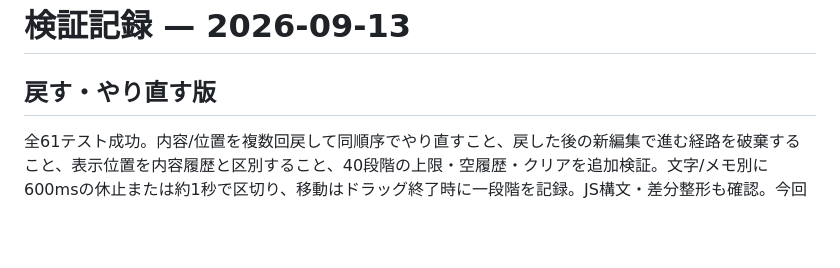
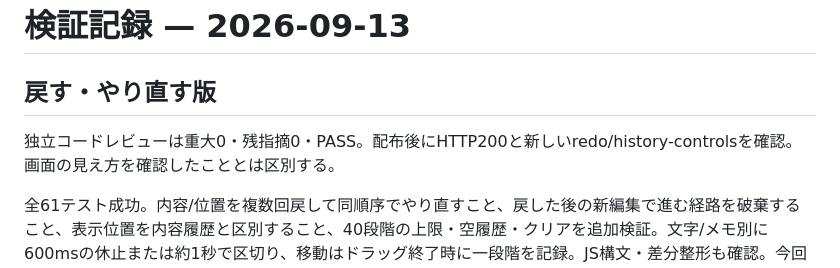
Before and after one commit to toki0001/shiko-no-me, a Markdown page: QA.md, the part around the change. Rendered like a GitHub page; blank space fills up the shorter version.

```diff
--- a/QA.md
+++ b/QA.md
@@ -1,6 +1,8 @@
 # 検証記録 — 2026-09-13
 
 ## 戻す・やり直す版
+
+独立コードレビューは重大0・残指摘0・PASS。配布後にHTTP200と新しいredo/history-controlsを確認。画面の見え方を確認したこととは区別する。
 
 全61テスト成功。内容/位置を複数回戻して同順序でやり直すこと、戻した後の新編集で進む経路を破棄すること、表示位置を内容履歴と区別すること、40段階の上限・空履歴・クリアを追加検証。文字/メモ別に600msの休止または約1秒で区切り、移動はドラッグ終了時に一段階を記録。JS構文・差分整形も確認。今回追加した矢印の実画面・実機タッチは未確認で、v3の確認を流用しない。
 
```
Also changed, not shown: LAUNCH-STATE.md (+11 -1 lines).
